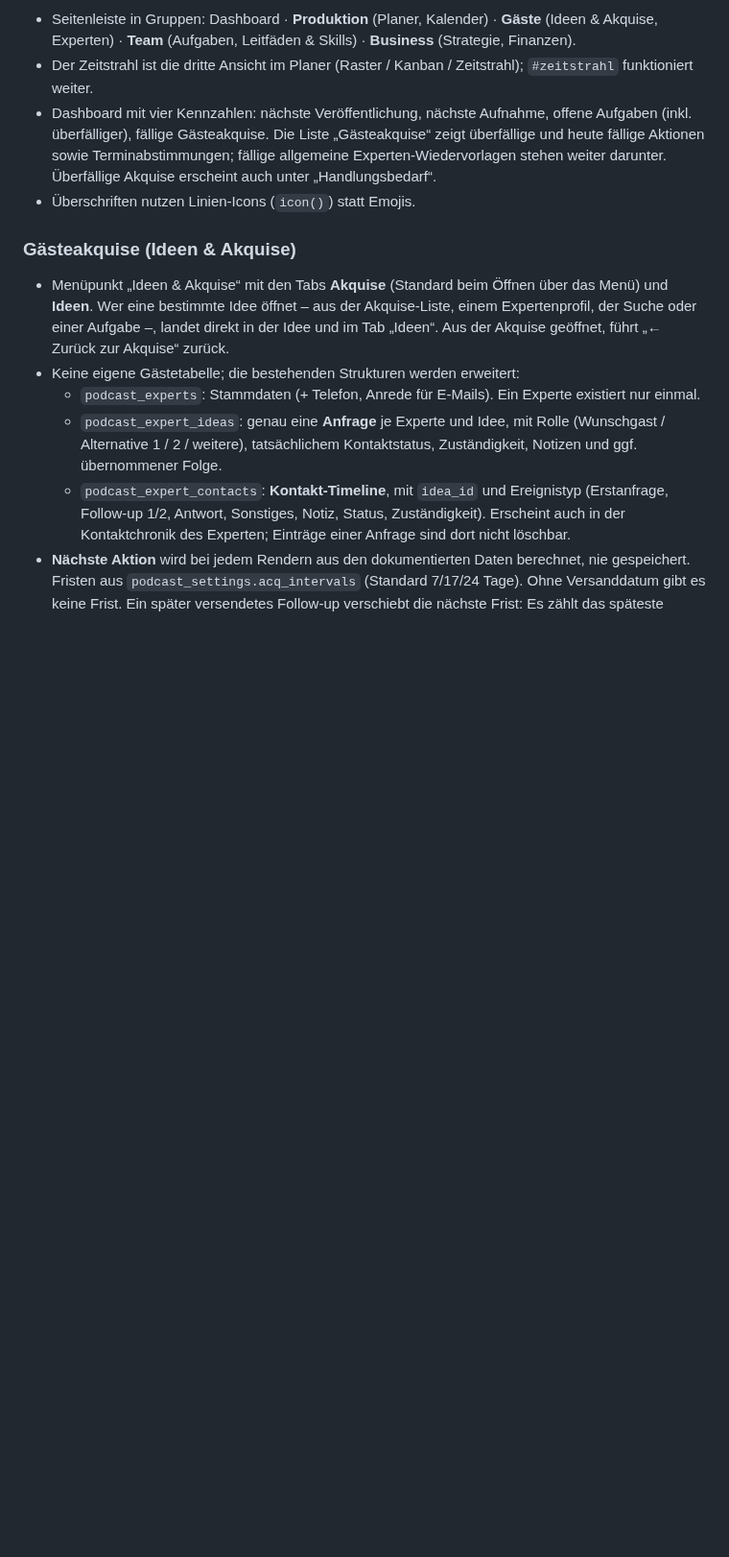
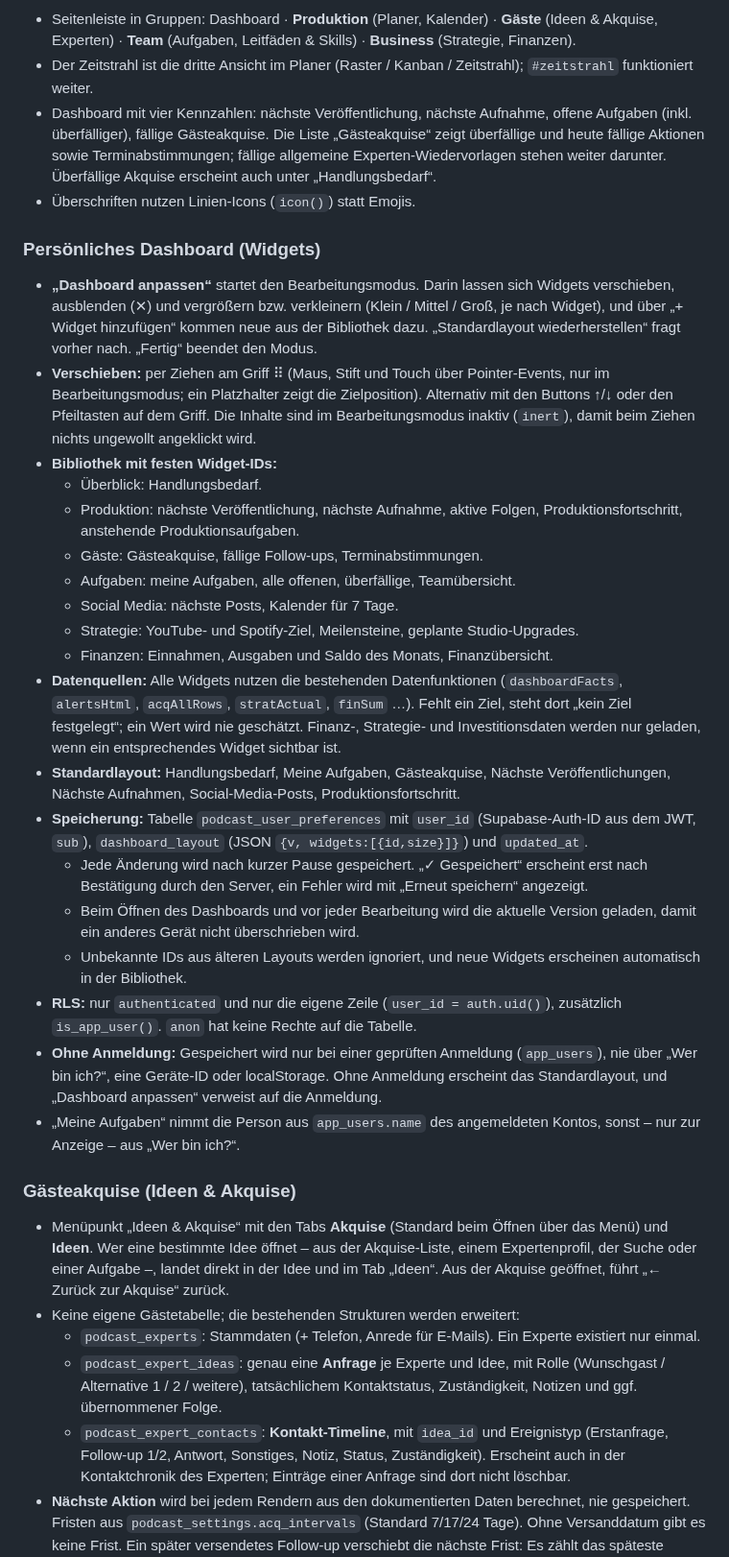
Before and after one commit to nilslabitzke/podcast-planer, a Markdown page: README.md, the part around one of its changes. Shown at 96% size. Drawn GitHub-style; blank space fills up the shorter version.

Commit message:
Persönliches Dashboard: Widgets, Bearbeitungsmodus, Layout je Auth-Nutzer

```diff
--- a/README.md
+++ b/README.md
@@ -130,6 +130,27 @@ Interne Finanzübersicht (ersetzt keine steuerliche Buchhaltung, keine steuerlic
 - Dashboard mit vier Kennzahlen: nächste Veröffentlichung, nächste Aufnahme, offene Aufgaben (inkl. überfälliger), fällige Gästeakquise. Die Liste „Gästeakquise“ zeigt überfällige und heute fällige Aktionen sowie Terminabstimmungen; fällige allgemeine Experten-Wiedervorlagen stehen weiter darunter. Überfällige Akquise erscheint auch unter „Handlungsbedarf“.
 - Überschriften nutzen Linien-Icons (`icon()`) statt Emojis.
 
+### Persönliches Dashboard (Widgets)
+- **„Dashboard anpassen“** startet den Bearbeitungsmodus. Darin lassen sich Widgets verschieben, ausblenden (✕) und vergrößern bzw. verkleinern (Klein / Mittel / Groß, je nach Widget), und über „+ Widget hinzufügen“ kommen neue aus der Bibliothek dazu. „Standardlayout wiederherstellen“ fragt vorher nach. „Fertig“ beendet den Modus.
+- **Verschieben:** per Ziehen am Griff ⠿ (Maus, Stift und Touch über Pointer-Events, nur im Bearbeitungsmodus; ein Platzhalter zeigt die Zielposition). Alternativ mit den Buttons ↑/↓ oder den Pfeiltasten auf dem Griff. Die Inhalte sind im Bearbeitungsmodus inaktiv (`inert`), damit beim Ziehen nichts ungewollt angeklickt wird.
+- **Bibliothek mit festen Widget-IDs:**
+  - Überblick: Handlungsbedarf.
+  - Produktion: nächste Veröffentlichung, nächste Aufnahme, aktive Folgen, Produktionsfortschritt, anstehende Produktionsaufgaben.
+  - Gäste: Gästeakquise, fällige Follow-ups, Terminabstimmungen.
+  - Aufgaben: meine Aufgaben, alle offenen, überfällige, Teamübersicht.
+  - Social Media: nächste Posts, Kalender für 7 Tage.
+  - Strategie: YouTube- und Spotify-Ziel, Meilensteine, geplante Studio-Upgrades.
+  - Finanzen: Einnahmen, Ausgaben und Saldo des Monats, Finanzübersicht.
+- **Datenquellen:** Alle Widgets nutzen die bestehenden Datenfunktionen (`dashboardFacts`, `alertsHtml`, `acqAllRows`, `stratActual`, `finSum` …). Fehlt ein Ziel, steht dort „kein Ziel festgelegt“; ein Wert wird nie geschätzt. Finanz-, Strategie- und Investitionsdaten werden nur geladen, wenn ein entsprechendes Widget sichtbar ist.
+- **Standardlayout:** Handlungsbedarf, Meine Aufgaben, Gästeakquise, Nächste Veröffentlichungen, Nächste Aufnahmen, Social-Media-Posts, Produktionsfortschritt.
+- **Speicherung:** Tabelle `podcast_user_preferences` mit `user_id` (Supabase-Auth-ID aus dem JWT, `sub`), `dashboard_layout` (JSON `{v, widgets:[{id,size}]}`) und `updated_at`.
+  - Jede Änderung wird nach kurzer Pause gespeichert. „✓ Gespeichert“ erscheint erst nach Bestätigung durch den Server, ein Fehler wird mit „Erneut speichern“ angezeigt.
+  - Beim Öffnen des Dashboards und vor jeder Bearbeitung wird die aktuelle Version geladen, damit ein anderes Gerät nicht überschrieben wird.
+  - Unbekannte IDs aus älteren Layouts werden ignoriert, und neue Widgets erscheinen automatisch in der Bibliothek.
+- **RLS:** nur `authenticated` und nur die eigene Zeile (`user_id = auth.uid()`), zusätzlich `is_app_user()`. `anon` hat keine Rechte auf die Tabelle.
+- **Ohne Anmeldung:** Gespeichert wird nur bei einer geprüften Anmeldung (`app_users`), nie über „Wer bin ich?“, eine Geräte-ID oder localStorage. Ohne Anmeldung erscheint das Standardlayout, und „Dashboard anpassen“ verweist auf die Anmeldung.
+- „Meine Aufgaben“ nimmt die Person aus `app_users.name` des angemeldeten Kontos, sonst – nur zur Anzeige – aus „Wer bin ich?“.
+
 ### Gästeakquise (Ideen & Akquise)
 - Menüpunkt „Ideen & Akquise“ mit den Tabs **Akquise** (Standard beim Öffnen über das Menü) und **Ideen**. Wer eine bestimmte Idee öffnet – aus der Akquise-Liste, einem Expertenprofil, der Suche oder einer Aufgabe –, landet direkt in der Idee und im Tab „Ideen“. Aus der Akquise geöffnet, führt „← Zurück zur Akquise“ zurück.
 - Keine eigene Gästetabelle; die bestehenden Strukturen werden erweitert:
```
Also changed, not shown: other parts of README.md (+1 -0 lines).
